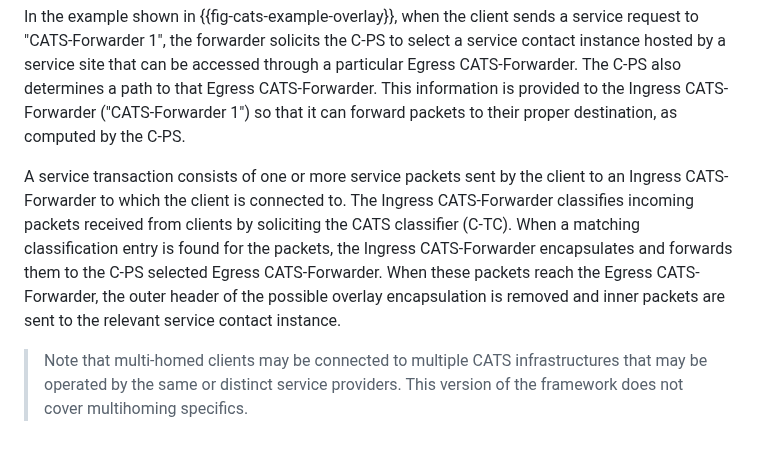
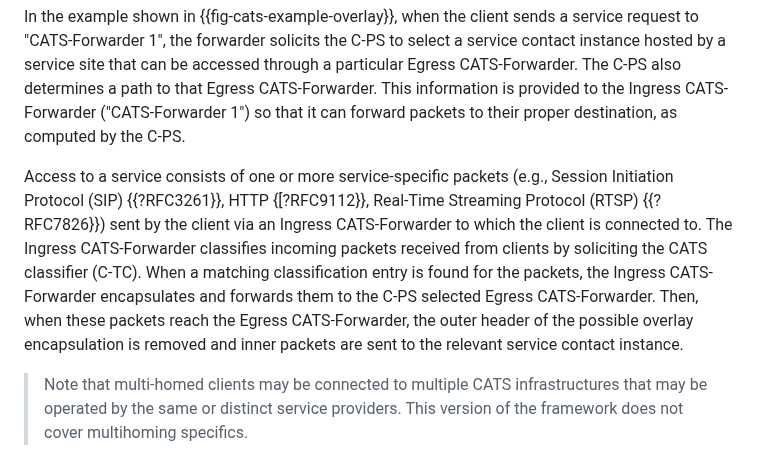
Before and after one commit to boucadair/CATS-framework, a Markdown page: draft-ldbc-cats-framework.md, the part around the change. Drawn GitHub-style.

Commit message:
get ride of service-specific notions

```diff
--- a/draft-ldbc-cats-framework.md
+++ b/draft-ldbc-cats-framework.md
@@ -402,7 +402,7 @@ This document does not specify any algorithm for path computation and selection
 In the example shown in {{fig-cats-example-overlay}}, when the client sends a service request to "CATS-Forwarder 1", the forwarder solicits
 the C-PS to select a service contact instance hosted by a service site that can be accessed through a particular Egress CATS-Forwarder. The C-PS also determines a path to that Egress CATS-Forwarder. This information is provided to the Ingress CATS-Forwarder ("CATS-Forwarder 1") so that it can forward packets to their proper destination, as computed by the C-PS.
 
-A service transaction consists of one or more service packets sent by the client to an Ingress CATS-Forwarder to which the client is connected to. The Ingress CATS-Forwarder classifies incoming packets received from clients by soliciting the CATS classifier (C-TC). When a matching classification entry is found for the packets, the Ingress CATS-Forwarder encapsulates and forwards them to the C-PS selected Egress CATS-Forwarder. When these packets reach the Egress CATS-Forwarder, the outer header of the possible overlay encapsulation is removed and inner packets are sent to the relevant service contact instance.
+Access to a service consists of one or more service-specific packets (e.g., Session Initiation Protocol (SIP) {{?RFC3261}}, HTTP {[?RFC9112}}, Real-Time Streaming Protocol (RTSP) {{?RFC7826}}) sent by the client via an Ingress CATS-Forwarder to which the client is connected to. The Ingress CATS-Forwarder classifies incoming packets received from clients by soliciting the CATS classifier (C-TC). When a matching classification entry is found for the packets, the Ingress CATS-Forwarder encapsulates and forwards them to the C-PS selected Egress CATS-Forwarder. Then, when these packets reach the Egress CATS-Forwarder, the outer header of the possible overlay encapsulation is removed and inner packets are sent to the relevant service contact instance.
 
 > Note that multi-homed clients may be connected to multiple CATS infrastructures that may be operated by the same or distinct service providers. This version of the framework does not cover multihoming specifics.
 
```
